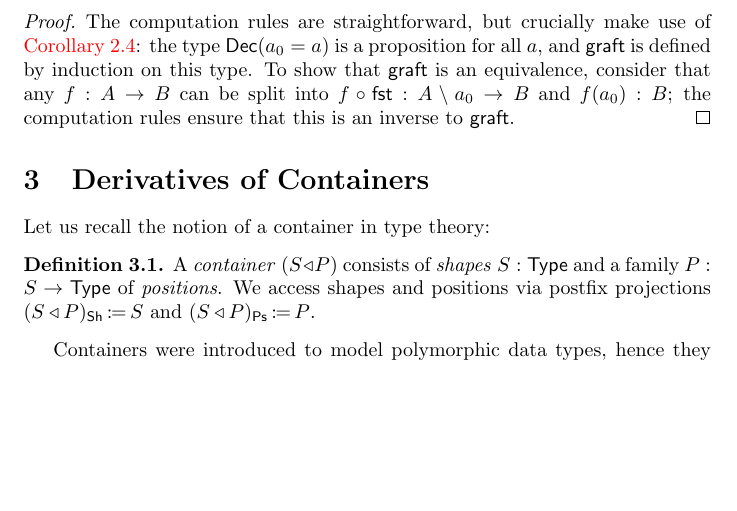
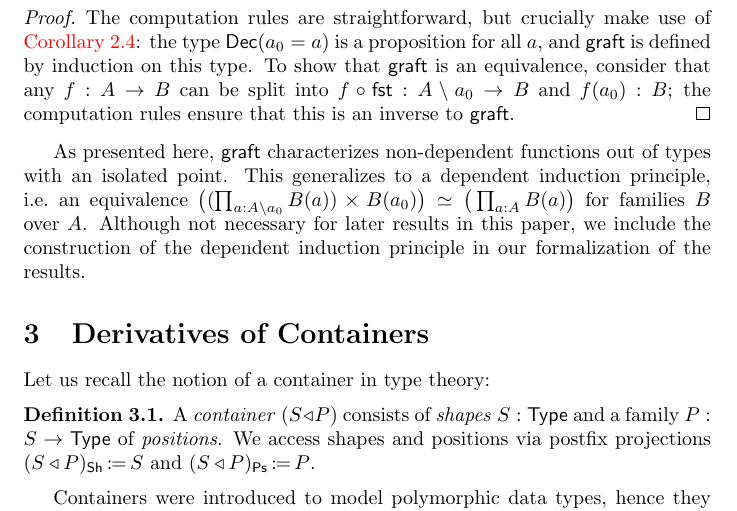
Before and after one commit to phijor/derivatives, a LaTeX paper (doc/main.tex): part of page 8 of 21, cut so that both start at the same text, the shorter picture padded with empty space. Compiled offline with pdfLaTeX.

Commit message:
Add a note on dependent grafting

```diff
--- a/doc/main.tex
+++ b/doc/main.tex
@@ -665,6 +665,15 @@ or simply \( \GraftSyntax{f}{b_0} \) if \( a_0 : \Isolated{A} \) is understood f
     the computation rules ensure that this is an inverse to \( \Graft \).
   \end{proof}
 \end{proposition}
+
+As presented here, \( \Graft \) characterizes non-dependent functions out of types with an isolated point.
+This generalizes to a dependent induction principle, i.e.\@ an equivalence
+\(
+  \big( (\prod_{a : A \setminus a_0} B(a)) \times B(a_0) \big) \simeq \big(\prod_{a : A} B(a) \big)
+\)
+for families \( B \) over \( A \).
+Although not necessary for later results in this paper,
+we include the construction of the dependent induction principle in our formalization of the results.
 
 \section{Derivatives of Containers}\label{derivatives}
 
```
